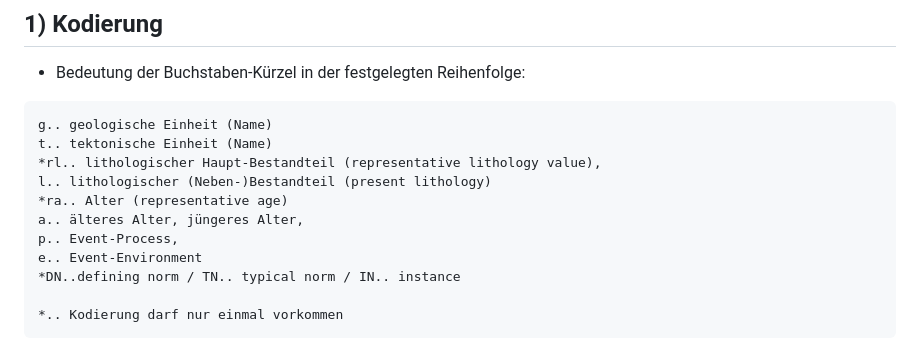
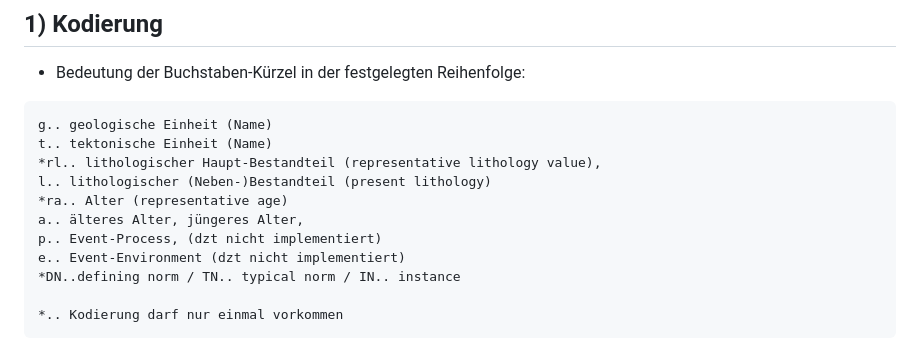
Before and after one commit to schmar00/key, a Markdown page: README.md, the part around the change. GitHub-like rendering.

```diff
--- a/README.md
+++ b/README.md
@@ -17,8 +17,8 @@ t.. tektonische Einheit (Name)
 l.. lithologischer (Neben-)Bestandteil (present lithology)
 *ra.. Alter (representative age)
 a.. älteres Alter, jüngeres Alter,
-p.. Event-Process,
-e.. Event-Environment
+p.. Event-Process, (dzt nicht implementiert)
+e.. Event-Environment (dzt nicht implementiert)
 *DN..defining norm / TN.. typical norm / IN.. instance
 
 *.. Kodierung darf nur einmal vorkommen
```
